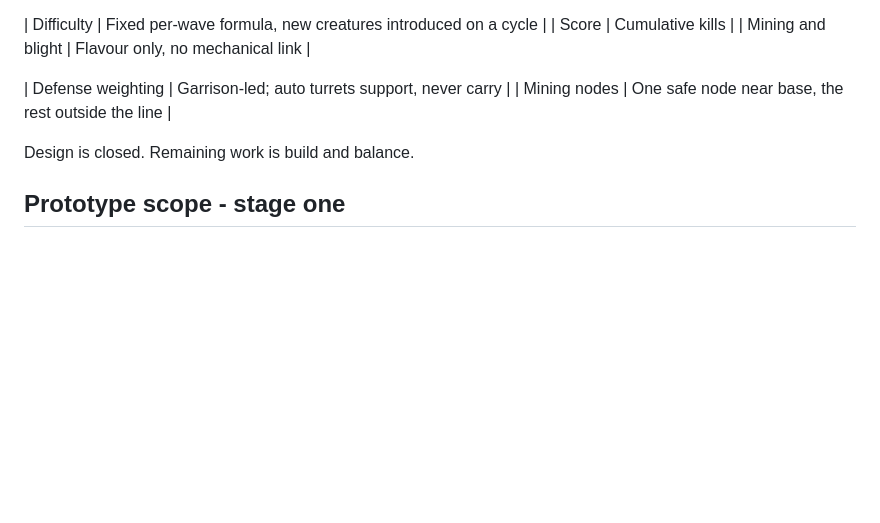
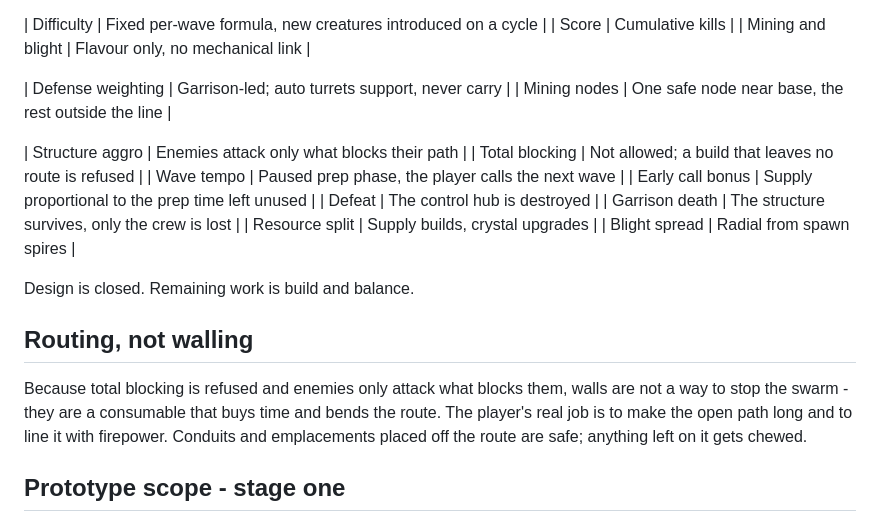
Before and after one commit to Korrieau/Claude, a Markdown page: alien-war-sim/design-notes.md, the part around the change. GitHub-like rendering; blank space fills up the shorter version.

Commit message:
Define routing rules and remaining loop parameters
Total blocking is refused and enemies only attack what blocks them, so
walls become a consumable that bends the route rather than stopping it.
Also records wave tempo, early-call bonus, defeat condition, garrison
death handling, resource split and blight spread.

Co-Authored-By: Claude Opus 5 <noreply@anthropic.com>
Claude-Session: https://claude.ai/code/session_01ASifptjSyNMyRF2ePnYxPs

```diff
--- a/alien-war-sim/design-notes.md
+++ b/alien-war-sim/design-notes.md
@@ -58,7 +58,24 @@ hitscan, direct fire, or cones. Screen position must equal hit position.
 | Defense weighting | Garrison-led; auto turrets support, never carry |
 | Mining nodes | One safe node near base, the rest outside the line |
 
+| Structure aggro | Enemies attack only what blocks their path |
+| Total blocking | Not allowed; a build that leaves no route is refused |
+| Wave tempo | Paused prep phase, the player calls the next wave |
+| Early call bonus | Supply proportional to the prep time left unused |
+| Defeat | The control hub is destroyed |
+| Garrison death | The structure survives, only the crew is lost |
+| Resource split | Supply builds, crystal upgrades |
+| Blight spread | Radial from spawn spires |
+
 Design is closed. Remaining work is build and balance.
+
+## Routing, not walling
+
+Because total blocking is refused and enemies only attack what blocks
+them, walls are not a way to stop the swarm - they are a consumable that
+buys time and bends the route. The player's real job is to make the open
+path long and to line it with firepower. Conduits and emplacements placed
+off the route are safe; anything left on it gets chewed.
 
 ## Prototype scope - stage one
 
```
